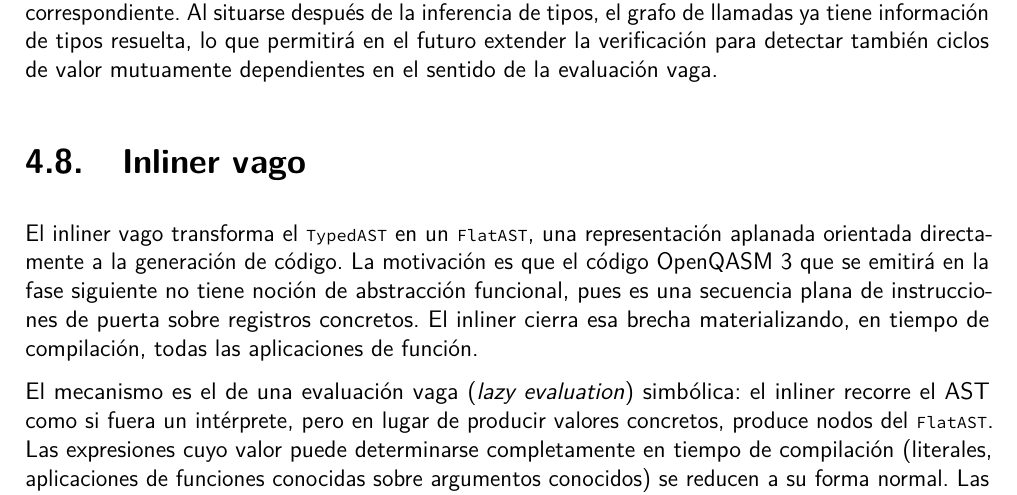
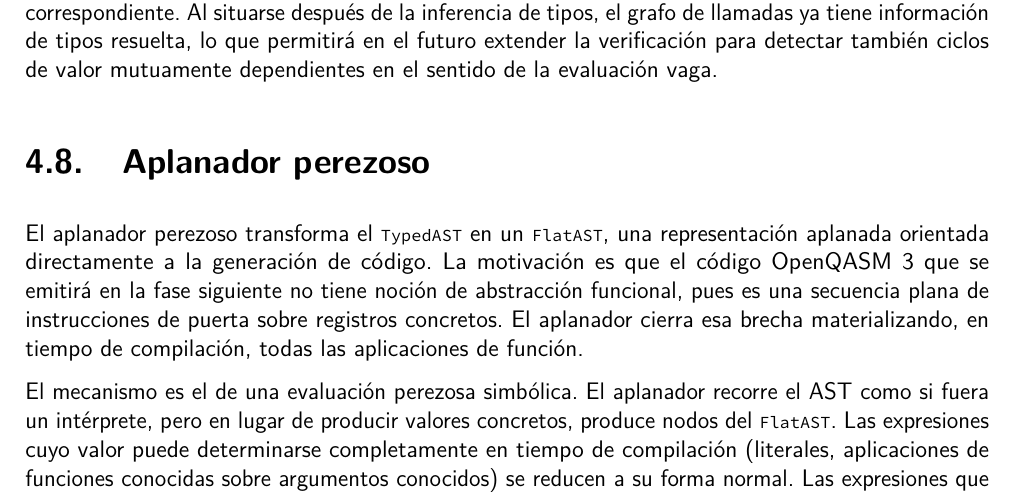
Before and after one commit to Guillex387/qalc, a LaTeX thesis (report/memtfg.tex, which reads report/05-capítulo5.tex): part of page 37 of 52, cut so that both start at the same text. Compiled offline with pdfLaTeX.

Commit message:
Rename "Inliner vago" to "Aplanador perezoso" and update related descriptions for consistency

```diff
--- a/report/05-capítulo5.tex
+++ b/report/05-capítulo5.tex
@@ -153,10 +153,10 @@ El diseño de la fase consiste en construir el grafo de llamadas del programa a
 
 Esta fase actúa como una validación pura, es decir, no modifica el AST ni produce una representación nueva. Su única salida observable es la aprobación o el rechazo del programa con el diagnóstico correspondiente. Al situarse después de la inferencia de tipos, el grafo de llamadas ya tiene información de tipos resuelta, lo que permitirá en el futuro extender la verificación para detectar también ciclos de valor mutuamente dependientes en el sentido de la evaluación vaga.
 
-\section{Inliner vago}
+\section{Aplanador perezoso}
 \label{sec:inliner}
 
-El inliner vago transforma el \lstinline|TypedAST| en un \lstinline|FlatAST|, una representación aplanada orientada directamente a la generación de código. La motivación es que el código OpenQASM~3 que se emitirá en la fase siguiente no tiene noción de abstracción funcional, pues es una secuencia plana de instrucciones de puerta sobre registros concretos. El inliner cierra esa brecha materializando, en tiempo de compilación, todas las aplicaciones de función.
+El aplanador perezoso transforma el \lstinline|TypedAST| en un \lstinline|FlatAST|, una representación aplanada orientada directamente a la generación de código. La motivación es que el código OpenQASM~3 que se emitirá en la fase siguiente no tiene noción de abstracción funcional, pues es una secuencia plana de instrucciones de puerta sobre registros concretos. El aplanador cierra esa brecha materializando, en tiempo de compilación, todas las aplicaciones de función.
 
-El mecanismo es el de una evaluación vaga (\textit{lazy evaluation}) simbólica: el inliner recorre el AST como si fuera un intérprete, pero en lugar de producir valores concretos, produce nodos del \lstinline|FlatAST|. Las expresiones cuyo valor puede determinarse completamente en tiempo de compilación (literales, aplicaciones de funciones conocidas sobre argumentos conocidos) se reducen a su forma normal. Las expresiones que dependen de parámetros cuánticos de entrada, cuyo valor solo existe en tiempo de ejecución cuántica, se envuelven en thunks, es decir, nodos suspendidos del \lstinline|FlatAST| que representan un cómputo diferido y que el codegen traducirá directamente a secuencias de puertas.
+El mecanismo es el de una evaluación perezosa simbólica. El aplanador recorre el AST como si fuera un intérprete, pero en lugar de producir valores concretos, produce nodos del \lstinline|FlatAST|. Las expresiones cuyo valor puede determinarse completamente en tiempo de compilación (literales, aplicaciones de funciones conocidas sobre argumentos conocidos) se reducen a su forma normal. Las expresiones que dependen de parámetros cuánticos de entrada, cuyo valor solo existe en tiempo de ejecución cuántica, se envuelven en thunks, es decir, nodos suspendidos del \lstinline|FlatAST| que representan un cómputo diferido y que el codegen traducirá directamente a secuencias de puertas.
 
```
Also changed, not shown: report/05-capítulo5.tex (8 more changed lines).
